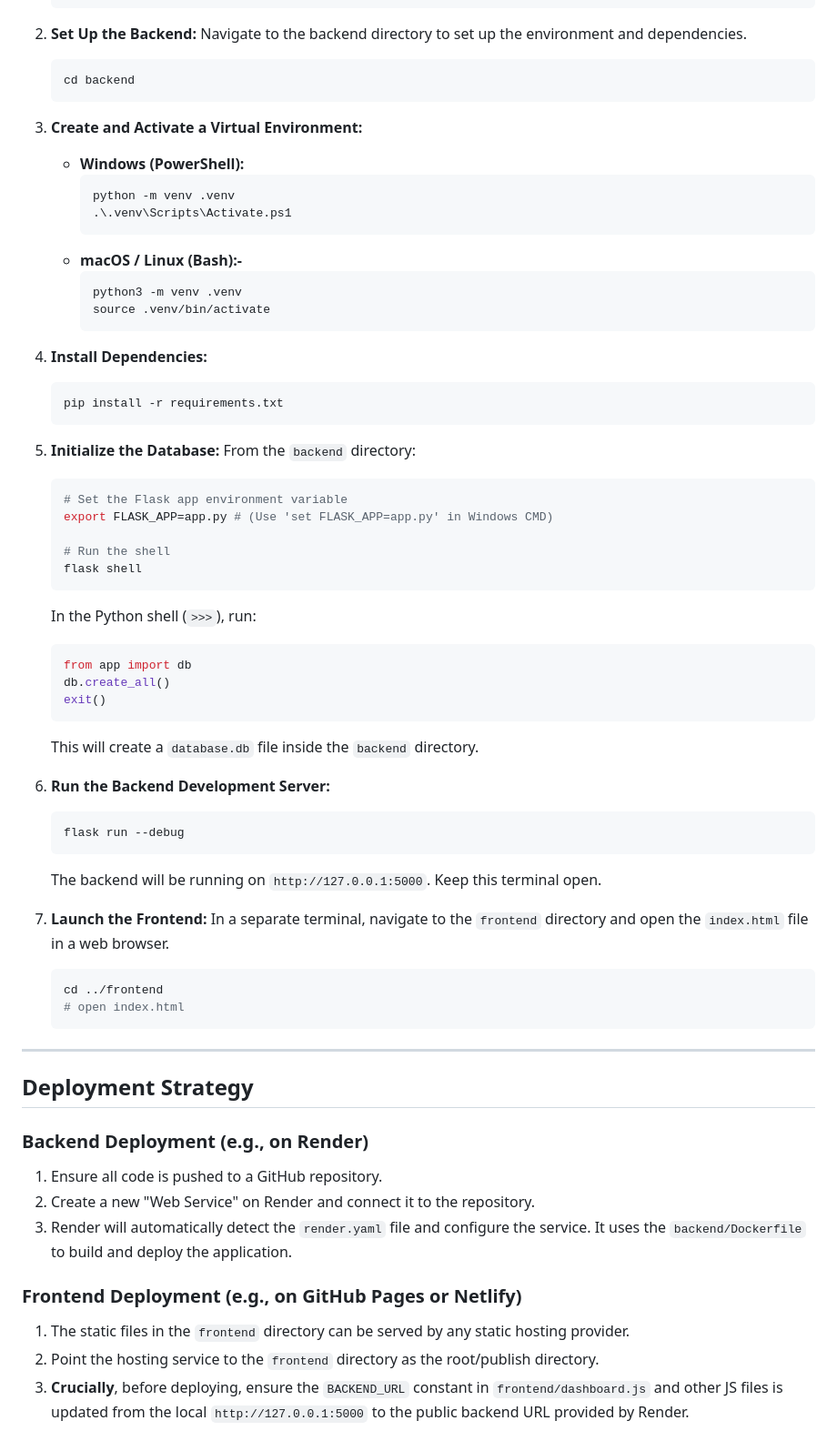
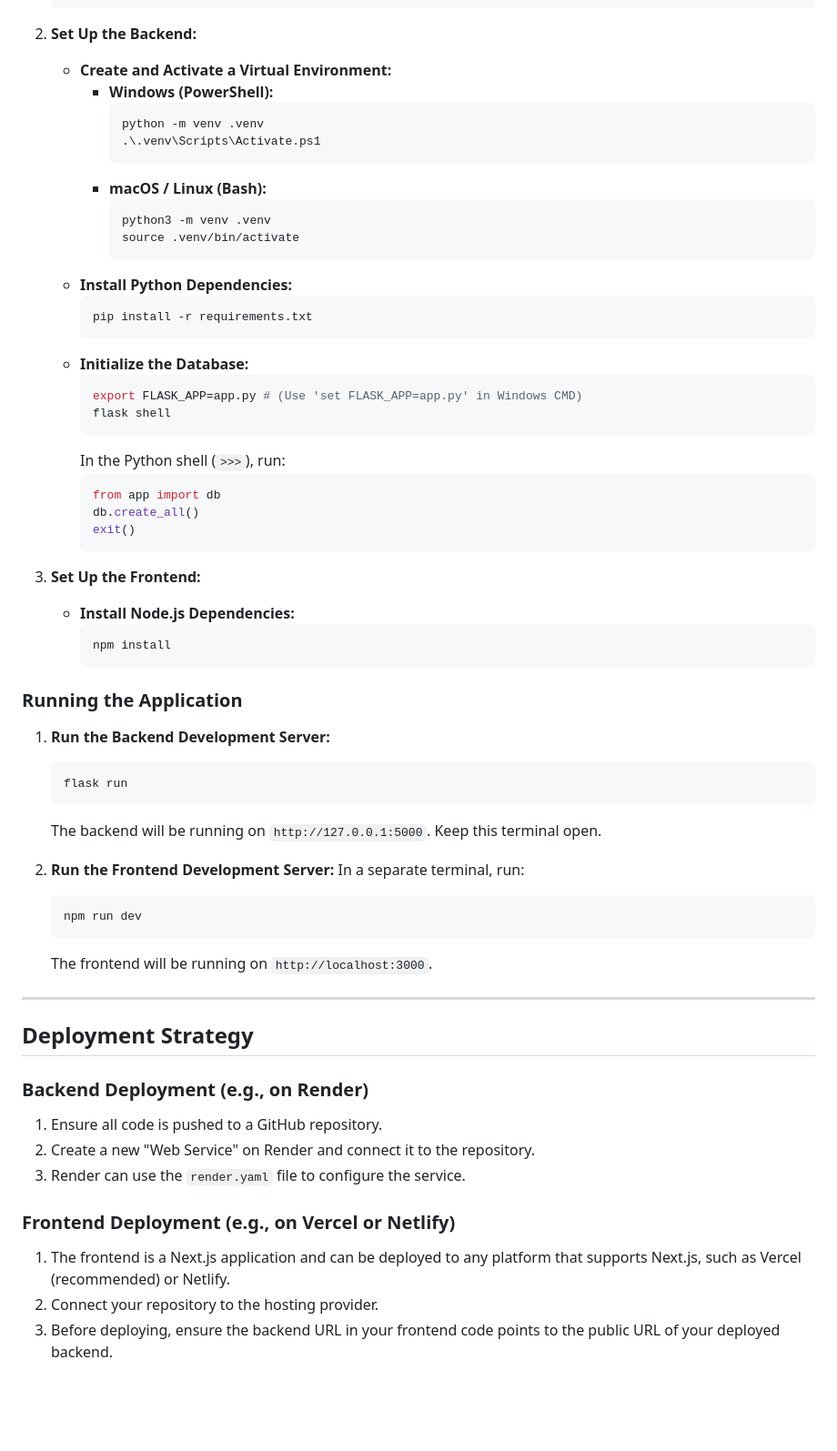
Before and after one commit to asoraledecnal/vantage, a Markdown page: README.md, the part around the change printed below. Shown: that part at 91% size. Rendered like a GitHub page; blank space fills up the shorter version.

Commit message:
just updating our readme file

````diff
--- a/README.md
+++ b/README.md
@@ -50,57 +57,53 @@ Project Vantage is a web application designed to provide a user-friendly dashboa
     ```
 
 2.  **Set Up the Backend:**
-    Navigate to the backend directory to set up the environment and dependencies.
-    ```bash
-    cd backend
-    ```
-
-3.  **Create and Activate a Virtual Environment:**
-    *   **Windows (PowerShell):**
-        ```powershell
-        python -m venv .venv
-        .\.venv\Scripts\Activate.ps1
+    *   **Create and Activate a Virtual Environment:**
+        *   **Windows (PowerShell):**
+            ```powershell
+            python -m venv .venv
+            .\.venv\Scripts\Activate.ps1
+            ```
+        *   **macOS / Linux (Bash):**
+            ```bash
+            python3 -m venv .venv
+            source .venv/bin/activate
+            ```
+    *   **Install Python Dependencies:**
+        ```bash
+        pip install -r requirements.txt
         ```
-    *   **macOS / Linux (Bash):-**
+    *   **Initialize the Database:**
         ```bash
-        python3 -m venv .venv
-        source .venv/bin/activate
+        export FLASK_APP=app.py # (Use 'set FLASK_APP=app.py' in Windows CMD)
+        flask shell
+        ```
+        In the Python shell (`>>>`), run:
+        ```python
+        from app import db
+        db.create_all()
+        exit()
         ```
 
-4.  **Install Dependencies:**
+3.  **Set Up the Frontend:**
+    *   **Install Node.js Dependencies:**
+        ```bash
+        npm install
+        ```
+
+### Running the Application
+
+1.  **Run the Backend Development Server:**
     ```bash
-    pip install -r requirements.txt
-    ```
-
-5.  **Initialize the Database:**
-    From the `backend` directory:
-    ```bash
-    # Set the Flask app environment variable
-    export FLASK_APP=app.py # (Use 'set FLASK_APP=app.py' in Windows CMD)
-
-    # Run the shell
-    flask shell
-    ```
-    In the Python shell (`>>>`), run:
-    ```python
-    from app import db
-    db.create_all()
-    exit()
-    ```
-    This will create a `database.db` file inside the `backend` directory.
-
-6.  **Run the Backend Development Server:**
-    ```bash
-    flask run --debug
+    flask run
     ```
     The backend will be running on `http://127.0.0.1:5000`. Keep this terminal open.
 
-7.  **Launch the Frontend:**
-    In a separate terminal, navigate to the `frontend` directory and open the `index.html` file in a web browser.
+2.  **Run the Frontend Development Server:**
+    In a separate terminal, run:
     ```bash
-    cd ../frontend
-    # open index.html
+    npm run dev
     ```
+    The frontend will be running on `http://localhost:3000`.
 
 ---
 
@@ -109,9 +112,9 @@ Project Vantage is a web application designed to provide a user-friendly dashboa
 ### Backend Deployment (e.g., on Render)
 1.  Ensure all code is pushed to a GitHub repository.
 2.  Create a new "Web Service" on Render and connect it to the repository.
-3.  Render will automatically detect the `render.yaml` file and configure the service. It uses the `backend/Dockerfile` to build and deploy the application.
+3.  Render can use the `render.yaml` file to configure the service.
 
-### Frontend Deployment (e.g., on GitHub Pages or Netlify)
-1.  The static files in the `frontend` directory can be served by any static hosting provider.
-2.  Point the hosting service to the `frontend` directory as the root/publish directory.
-3.  **Crucially**, before deploying, ensure the `BACKEND_URL` constant in `frontend/dashboard.js` and other JS files is updated from the local `http://127.0.0.1:5000` to the public backend URL provided by Render.
+### Frontend Deployment (e.g., on Vercel or Netlify)
+1.  The frontend is a Next.js application and can be deployed to any platform that supports Next.js, such as Vercel (recommended) or Netlify.
+2.  Connect your repository to the hosting provider.
+3.  Before deploying, ensure the backend URL in your frontend code points to the public URL of your deployed backend.
````
Also changed, not shown: other parts of README.md (+20 -13 lines).
